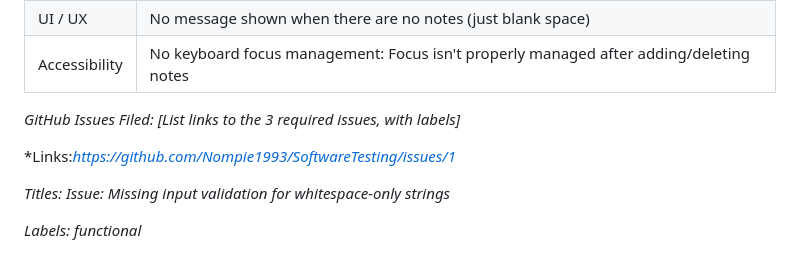
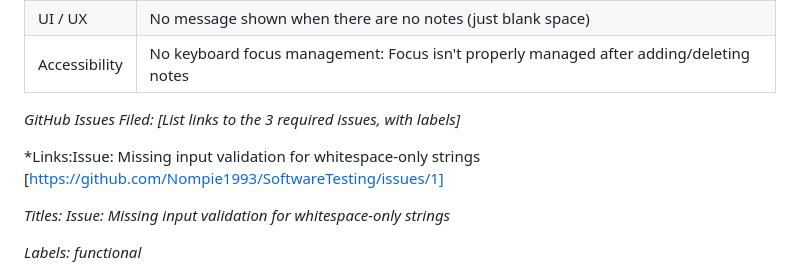
Before and after one commit to Nompie1993/SoftwareTesting, a Markdown page: Test_Report.md, the part around the change. Drawn GitHub-style.

```diff
--- a/Test_Report.md
+++ b/Test_Report.md
@@ -29,7 +29,7 @@
 
 *GitHub Issues Filed: [List links to the 3 required issues, with labels]*
 
-*Links:*https://github.com/Nompie1993/SoftwareTesting/issues/1*
+*Links:Issue: Missing input validation for whitespace-only strings [https://github.com/Nompie1993/SoftwareTesting/issues/1]
 
 *Titles: Issue: Missing input validation for whitespace-only strings*
 
```
